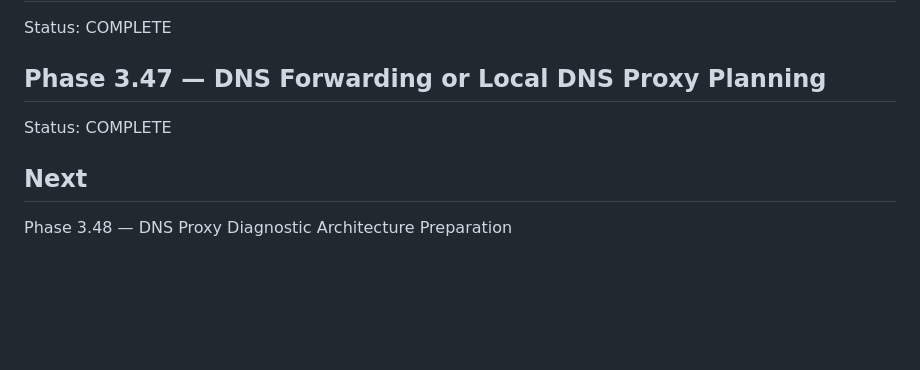
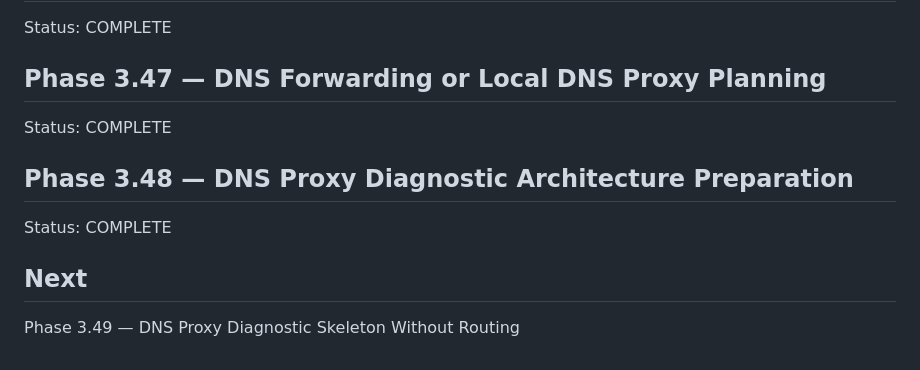
Before and after one commit to kgauwelotshidiso-sketch/focus-shield-2, a Markdown page: android_build_plan/phase_3_vpn_filtering/PHASE_3_STATUS.md, the part around the change. Drawn GitHub-style; blank space fills up the shorter version.

Commit message:
Add DNS proxy diagnostic architecture

```diff
--- a/android_build_plan/phase_3_vpn_filtering/PHASE_3_STATUS.md
+++ b/android_build_plan/phase_3_vpn_filtering/PHASE_3_STATUS.md
@@ -150,5 +150,8 @@ Status: COMPLETE
 ## Phase 3.47 — DNS Forwarding or Local DNS Proxy Planning
 Status: COMPLETE
 
+## Phase 3.48 — DNS Proxy Diagnostic Architecture Preparation
+Status: COMPLETE
+
 ## Next
-Phase 3.48 — DNS Proxy Diagnostic Architecture Preparation
+Phase 3.49 — DNS Proxy Diagnostic Skeleton Without Routing
```
Also changed, not shown: android_build_plan/phase_3_vpn_filtering/DNS_PROXY_DIAGNOSTIC_ARCHITECTURE.md (added, +56 -0 lines), android_build_plan/phase_3_vpn_filtering/PHASE_3_48_DNS_PROXY_DIAGNOSTIC_ARCHITECTURE_PREPARATION.md (added, +152 -0 lines).
